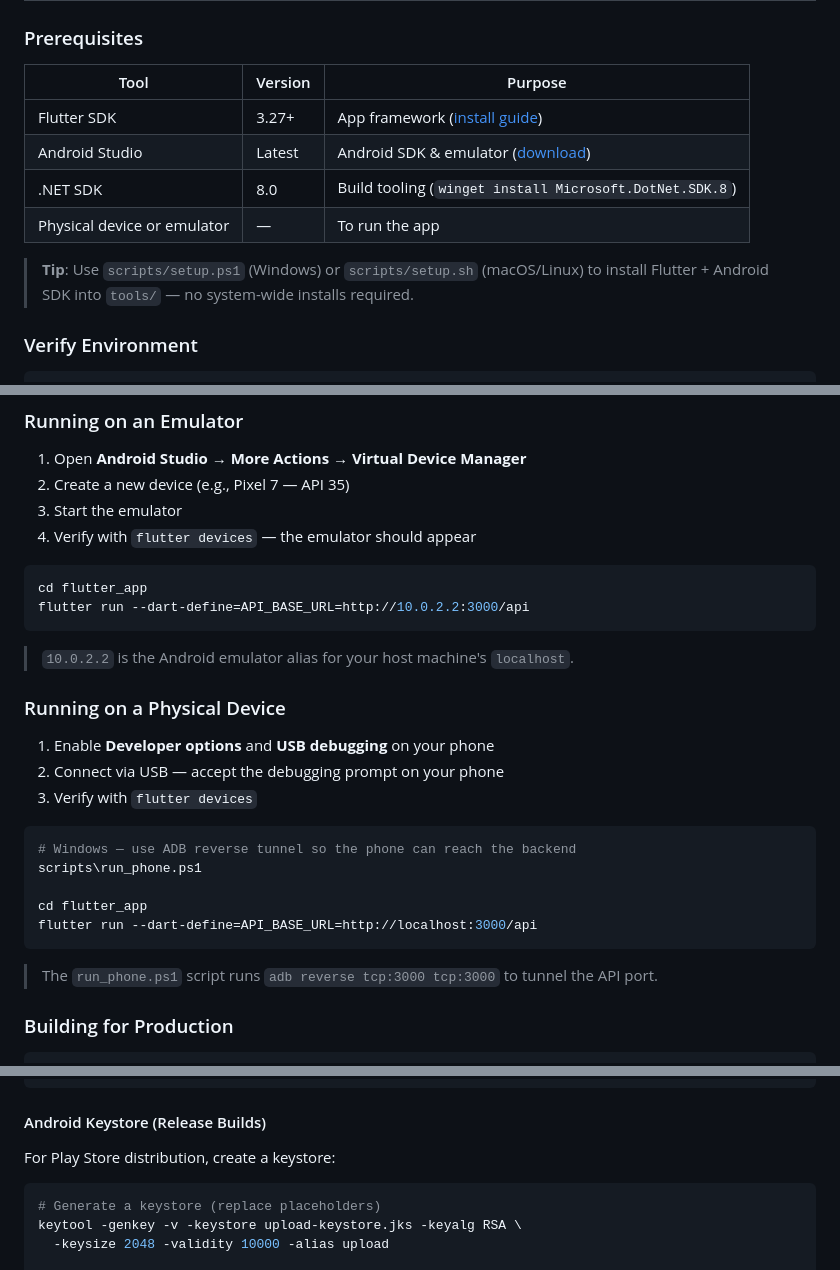
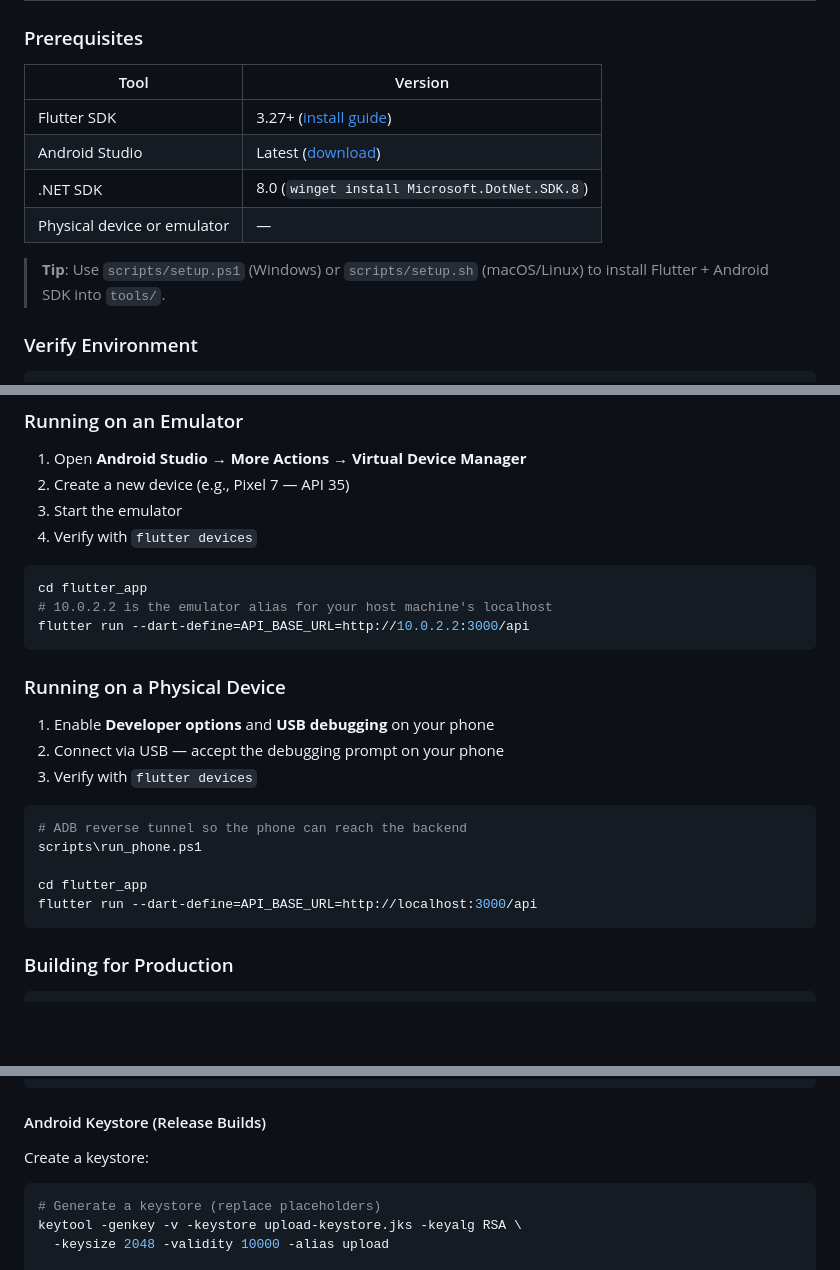
Before and after one commit to atnex00/Quickpass-QR, a Markdown page: README.md, 3 parts joined by grey strips. GitHub-like rendering; blank space fills up the shorter version.

Commit message:
docs: trim verbose phrasing in mobile development section

````diff
--- a/README.md
+++ b/README.md
@@ -543,14 +543,14 @@ Same variables as dev, plus:
 
 ### Prerequisites
 
-| Tool | Version | Purpose |
-|------|---------|---------|
-| Flutter SDK | 3.27+ | App framework ([install guide](https://docs.flutter.dev/get-started/install)) |
-| Android Studio | Latest | Android SDK & emulator ([download](https://developer.android.com/studio)) |
-| .NET SDK | 8.0 | Build tooling (`winget install Microsoft.DotNet.SDK.8`) |
-| Physical device or emulator | — | To run the app |
+| Tool | Version |
+|------|---------|
+| Flutter SDK | 3.27+ ([install guide](https://docs.flutter.dev/get-started/install)) |
+| Android Studio | Latest ([download](https://developer.android.com/studio)) |
+| .NET SDK | 8.0 (`winget install Microsoft.DotNet.SDK.8`) |
+| Physical device or emulator | — |
 
-> **Tip**: Use `scripts/setup.ps1` (Windows) or `scripts/setup.sh` (macOS/Linux) to install Flutter + Android SDK into `tools/` — no system-wide installs required.
+> **Tip**: Use `scripts/setup.ps1` (Windows) or `scripts/setup.sh` (macOS/Linux) to install Flutter + Android SDK into `tools/`.
 
 ### Verify Environment
 
@@ -572,14 +572,13 @@ Ensure all checkmarks are green. Common fixes:
 1. Open **Android Studio** → **More Actions** → **Virtual Device Manager**
 2. Create a new device (e.g., Pixel 7 — API 35)
 3. Start the emulator
-4. Verify with `flutter devices` — the emulator should appear
+4. Verify with `flutter devices`
 
 ```bash
 cd flutter_app
+# 10.0.2.2 is the emulator alias for your host machine's localhost
 flutter run --dart-define=API_BASE_URL=http://10.0.2.2:3000/api
 ```
-
-> `10.0.2.2` is the Android emulator alias for your host machine's `localhost`.
 
 ### Running on a Physical Device
 
@@ -588,14 +587,12 @@ flutter run --dart-define=API_BASE_URL=http://10.0.2.2:3000/api
 3. Verify with `flutter devices`
 
 ```bash
-# Windows — use ADB reverse tunnel so the phone can reach the backend
+# ADB reverse tunnel so the phone can reach the backend
 scripts\run_phone.ps1
 
 cd flutter_app
 flutter run --dart-define=API_BASE_URL=http://localhost:3000/api
 ```
-
-> The `run_phone.ps1` script runs `adb reverse tcp:3000 tcp:3000` to tunnel the API port.
 
 ### Building for Production
 
@@ -615,7 +612,7 @@ flutter build ios
 
 #### Android Keystore (Release Builds)
 
-For Play Store distribution, create a keystore:
+Create a keystore:
 
 ```bash
 # Generate a keystore (replace placeholders)
````
Also changed, not shown: other parts of README.md (+1 -1 lines).
